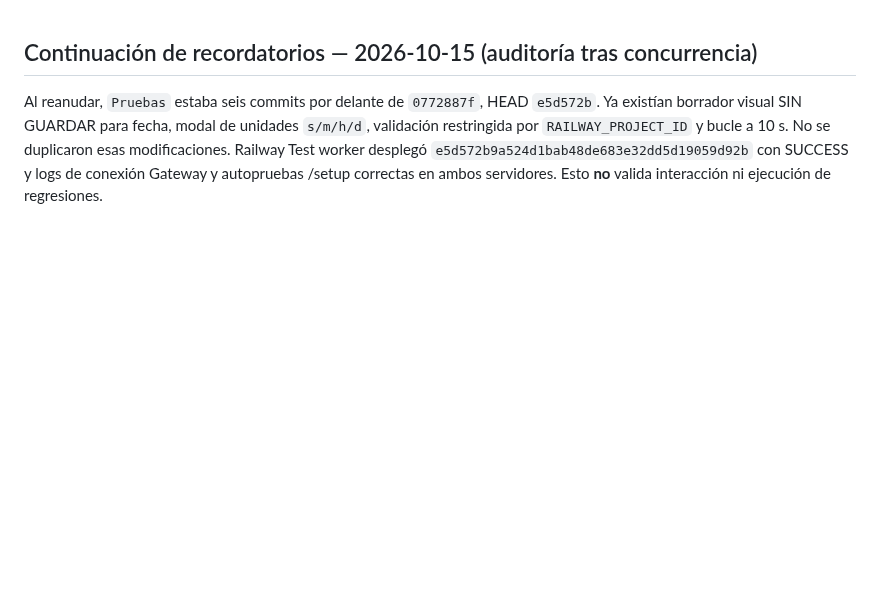
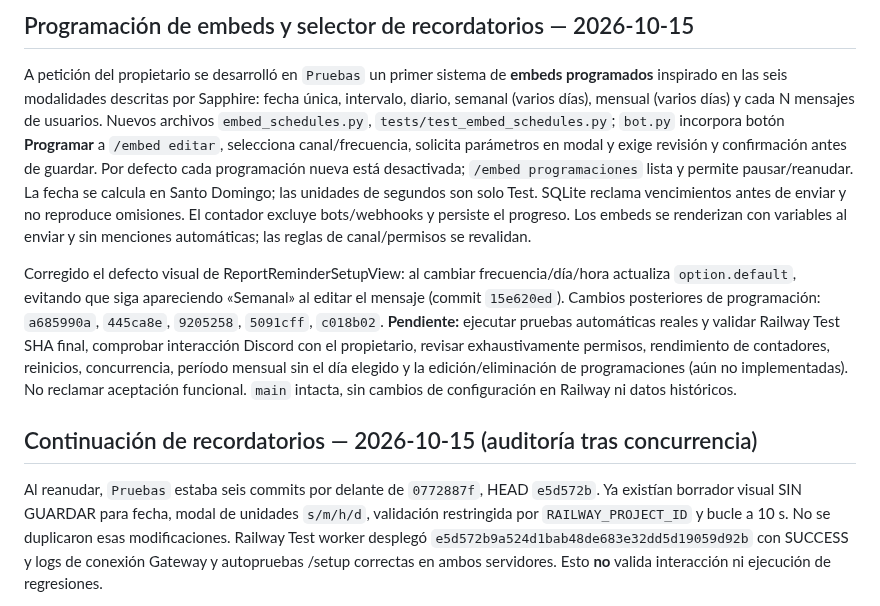
Before and after one commit to ElCreador5/el-heraldo-bot, a Markdown page: CONTINUIDAD_AGENTES.md, the part around the change. Rendered like a GitHub page; blank space fills up the shorter version.

Commit message:
docs(continuity): document embed scheduling pilot and open validation

```diff
--- a/CONTINUIDAD_AGENTES.md
+++ b/CONTINUIDAD_AGENTES.md
@@ -1,3 +1,9 @@
+## Programación de embeds y selector de recordatorios — 2026-10-15
+
+A petición del propietario se desarrolló en `Pruebas` un primer sistema de **embeds programados** inspirado en las seis modalidades descritas por Sapphire: fecha única, intervalo, diario, semanal (varios días), mensual (varios días) y cada N mensajes de usuarios. Nuevos archivos `embed_schedules.py`, `tests/test_embed_schedules.py`; `bot.py` incorpora botón **Programar** a `/embed editar`, selecciona canal/frecuencia, solicita parámetros en modal y exige revisión y confirmación antes de guardar. Por defecto cada programación nueva está desactivada; `/embed programaciones` lista y permite pausar/reanudar. La fecha se calcula en Santo Domingo; las unidades de segundos son solo Test. SQLite reclama vencimientos antes de enviar y no reproduce omisiones. El contador excluye bots/webhooks y persiste el progreso. Los embeds se renderizan con variables al enviar y sin menciones automáticas; las reglas de canal/permisos se revalidan.
+
+Corregido el defecto visual de ReportReminderSetupView: al cambiar frecuencia/día/hora actualiza `option.default`, evitando que siga apareciendo «Semanal» al editar el mensaje (commit `15e620ed`). Cambios posteriores de programación: `a685990a`, `445ca8e`, `9205258`, `5091cff`, `c018b02`. **Pendiente:** ejecutar pruebas automáticas reales y validar Railway Test SHA final, comprobar interacción Discord con el propietario, revisar exhaustivamente permisos, rendimiento de contadores, reinicios, concurrencia, período mensual sin el día elegido y la edición/eliminación de programaciones (aún no implementadas). No reclamar aceptación funcional. `main` intacta, sin cambios de configuración en Railway ni datos históricos.
+
 ## Continuación de recordatorios — 2026-10-15 (auditoría tras concurrencia)
 
 Al reanudar, `Pruebas` estaba seis commits por delante de `0772887f`, HEAD `e5d572b`. Ya existían borrador visual SIN GUARDAR para fecha, modal de unidades `s/m/h/d`, validación restringida por `RAILWAY_PROJECT_ID` y bucle a 10 s. No se duplicaron esas modificaciones. Railway Test worker desplegó `e5d572b9a524d1bab48de683e32dd5d19059d92b` con SUCCESS y logs de conexión Gateway y autopruebas /setup correctas en ambos servidores. Esto **no** valida interacción ni ejecución de regresiones.
```
